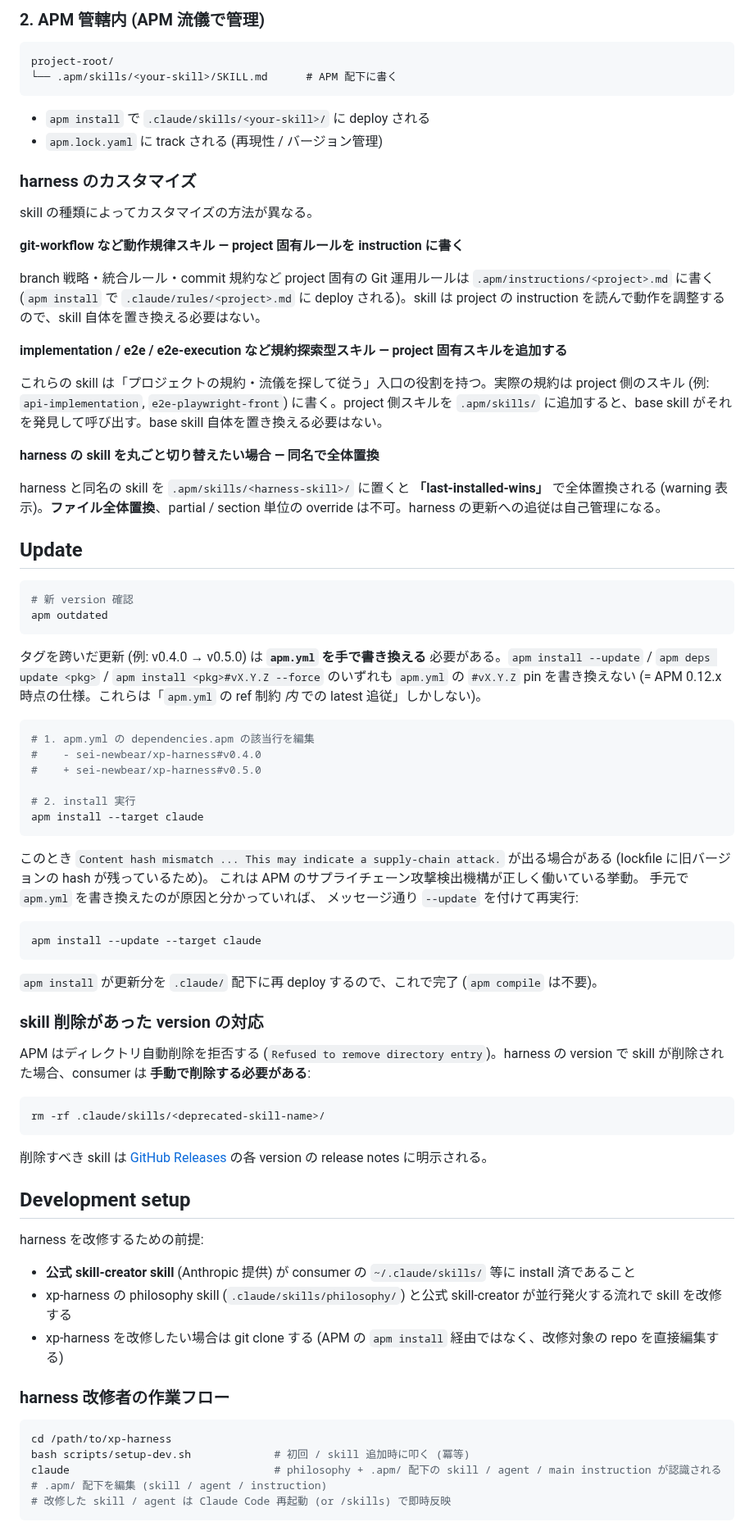
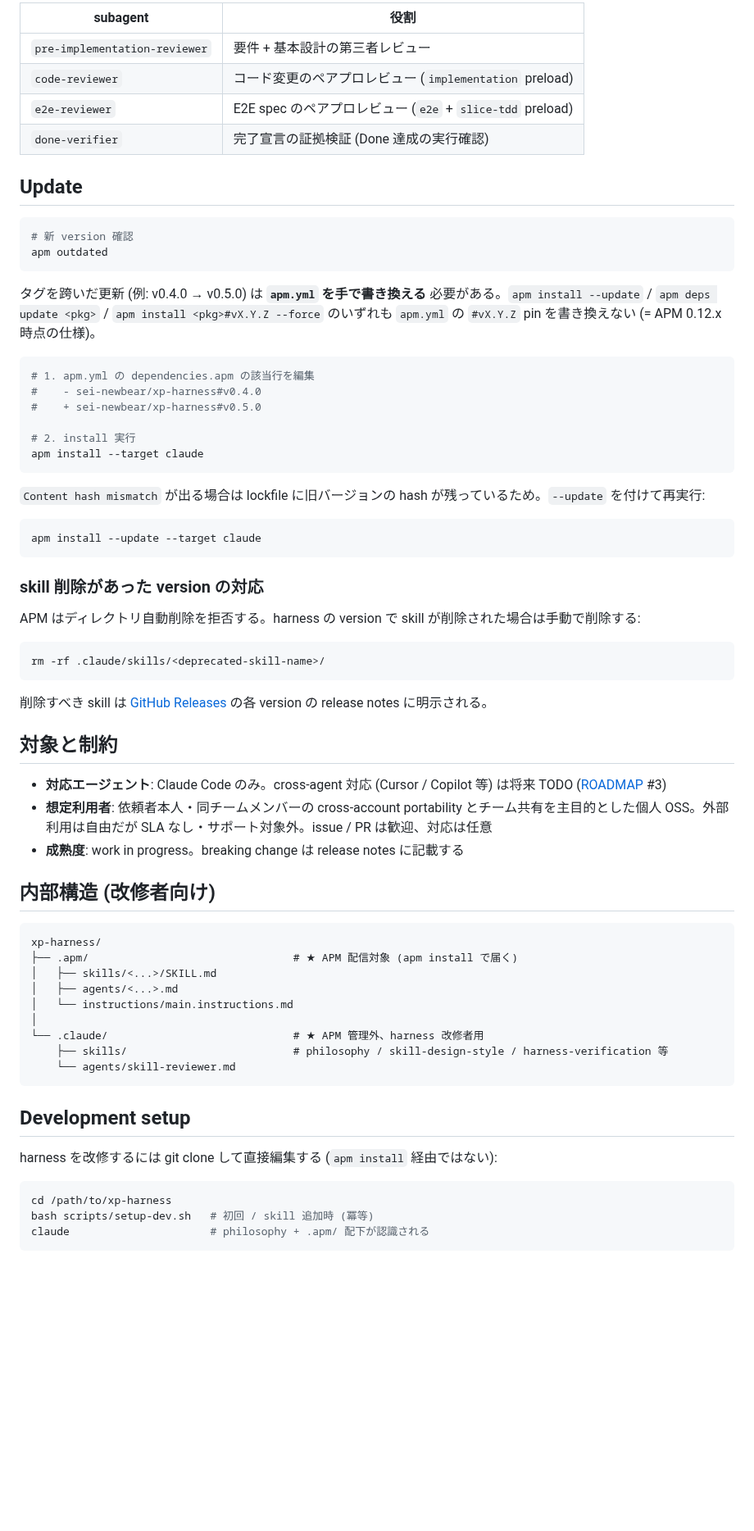
Before and after one commit to sei-newbear/xp-harness, a Markdown page: README.md, the part around one of its changes. Shown at 82% size. GitHub-like rendering; blank space fills up the shorter version.

````diff
--- a/README.md
+++ b/README.md
@@ -119,26 +94,9 @@ project-root/
-### 2. APM 管轄内 (APM 流儀で管理)
-```
-project-root/
-└── .apm/skills/<your-skill>/SKILL.md      # APM 配下に書く
-```
-- `apm install` で `.claude/skills/<your-skill>/` に deploy される
-- `apm.lock.yaml` に track される (再現性 / バージョン管理)
-
-### harness のカスタマイズ
-
-skill の種類によってカスタマイズの方法が異なる。
-
-**git-workflow など動作規律スキル — project 固有ルールを instruction に書く**
-
-branch 戦略・統合ルール・commit 規約など project 固有の Git 運用ルールは `.apm/instructions/<project>.md` に書く (`apm install` で `.claude/rules/<project>.md` に deploy される)。skill は project の instruction を読んで動作を調整するので、skill 自体を置き換える必要はない。
-
-**implementation / e2e / e2e-execution など規約探索型スキル — project 固有スキルを追加する**
-
-これらの skill は「プロジェクトの規約・流儀を探して従う」入口の役割を持つ。実際の規約は project 側のスキル (例: `api-implementation`, `e2e-playwright-front`) に書く。project 側スキルを `.apm/skills/` に追加すると、base skill がそれを発見して呼び出す。base skill 自体を置き換える必要はない。
-
-**harness の skill を丸ごと切り替えたい場合 — 同名で全体置換**
-
-harness と同名の skill を `.apm/skills/<harness-skill>/` に置くと **「last-installed-wins」** で全体置換される (warning 表示)。**ファイル全体置換**、partial / section 単位の override は不可。harness の更新への追従は自己管理になる。
+| subagent | 役割 |
+|---|---|
+| `pre-implementation-reviewer` | 要件 + 基本設計の第三者レビュー |
+| `code-reviewer` | コード変更のペアプロレビュー (`implementation` preload) |
+| `e2e-reviewer` | E2E spec のペアプロレビュー (`e2e` + `slice-tdd` preload) |
+| `done-verifier` | 完了宣言の証拠検証 (Done 達成の実行確認) |
 
 ## Update
 
@@ -147,7 +105,7 @@ harness と同名の skill を `.apm/skills/<harness-skill>/` に置くと **「
 apm outdated
 ```
 
-タグを跨いだ更新 (例: v0.4.0 → v0.5.0) は **`apm.yml` を手で書き換える** 必要がある。`apm install --update` / `apm deps update <pkg>` / `apm install <pkg>#vX.Y.Z --force` のいずれも `apm.yml` の `#vX.Y.Z` pin を書き換えない (= APM 0.12.x 時点の仕様。これらは「`apm.yml` の ref 制約 *内* での latest 追従」しかしない)。
+タグを跨いだ更新 (例: v0.4.0 → v0.5.0) は **`apm.yml` を手で書き換える** 必要がある。`apm install --update` / `apm deps update <pkg>` / `apm install <pkg>#vX.Y.Z --force` のいずれも `apm.yml` の `#vX.Y.Z` pin を書き換えない (= APM 0.12.x 時点の仕様)。
 
 ```bash
 # 1. apm.yml の dependencies.apm の該当行を編集
@@ -158,17 +116,15 @@ apm outdated
 apm install --target claude
 ```
 
-このとき `Content hash mismatch ... This may indicate a supply-chain attack.` が出る場合がある (lockfile に旧バージョンの hash が残っているため)。 これは APM のサプライチェーン攻撃検出機構が正しく働いている挙動。 手元で `apm.yml` を書き換えたのが原因と分かっていれば、 メッセージ通り `--update` を付けて再実行:
+`Content hash mismatch` が出る場合は lockfile に旧バージョンの hash が残っているため。`--update` を付けて再実行:
 
 ```bash
 apm install --update --target claude
 ```
 
-`apm install` が更新分を `.claude/` 配下に再 deploy するので、これで完了 (`apm compile` は不要)。
-
 ### skill 削除があった version の対応
 
-APM はディレクトリ自動削除を拒否する (`Refused to remove directory entry`)。harness の version で skill が削除された場合、consumer は **手動で削除する必要がある**:
+APM はディレクトリ自動削除を拒否する。harness の version で skill が削除された場合は手動で削除する:
 
 ```bash
 rm -rf .claude/skills/<deprecated-skill-name>/
@@ -176,21 +132,33 @@ rm -rf .claude/skills/<deprecated-skill-name>/
 
 削除すべき skill は [GitHub Releases](../../releases) の各 version の release notes に明示される。
 
+## 対象と制約
+
+- **対応エージェント**: Claude Code のみ。cross-agent 対応 (Cursor / Copilot 等) は将来 TODO ([ROADMAP](./ROADMAP.md) #3)
+- **想定利用者**: 依頼者本人・同チームメンバーの cross-account portability とチーム共有を主目的とした個人 OSS。外部利用は自由だが SLA なし・サポート対象外。issue / PR は歓迎、対応は任意
+- **成熟度**: work in progress。breaking change は release notes に記載する
+
+## 内部構造 (改修者向け)
+
+```
+xp-harness/
+├── .apm/                                # ★ APM 配信対象 (apm install で届く)
+│   ├── skills/<...>/SKILL.md
+│   ├── agents/<...>.md
+│   └── instructions/main.instructions.md
+│
+└── .claude/                             # ★ APM 管理外、harness 改修者用
+    ├── skills/                          # philosophy / skill-design-style / harness-verification 等
+    └── agents/skill-reviewer.md
+```
+
 ## Development setup
 
-harness を改修するための前提:
-
-- **公式 skill-creator skill** (Anthropic 提供) が consumer の `~/.claude/skills/` 等に install 済であること
-- xp-harness の philosophy skill (`.claude/skills/philosophy/`) と公式 skill-creator が並行発火する流れで skill を改修する
-- xp-harness を改修したい場合は git clone する (APM の `apm install` 経由ではなく、改修対象の repo を直接編集する)
-
-### harness 改修者の作業フロー
+harness を改修するには git clone して直接編集する (`apm install` 経由ではない):
 
 ```bash
 cd /path/to/xp-harness
-bash scripts/setup-dev.sh             # 初回 / skill 追加時に叩く (冪等)
-claude                                # philosophy + .apm/ 配下の skill / agent / main instruction が認識される
-# .apm/ 配下を編集 (skill / agent / instruction)
-# 改修した skill / agent は Claude Code 再起動 (or /skills) で即時反映
+bash scripts/setup-dev.sh   # 初回 / skill 追加時 (冪等)
+claude                      # philosophy + .apm/ 配下が認識される
 ```
 
````
Also changed, not shown: other parts of README.md (+66 -101 lines).
